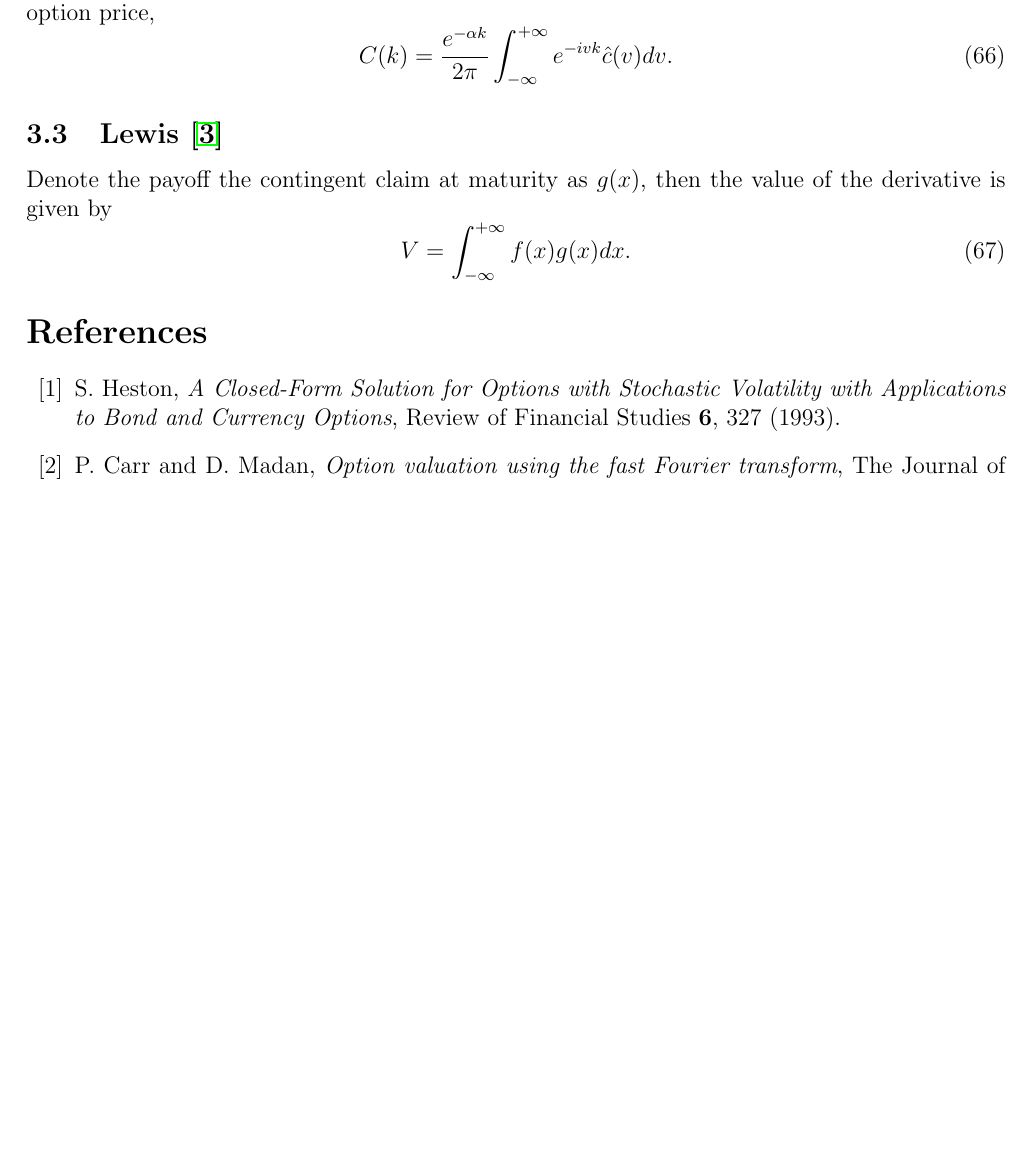
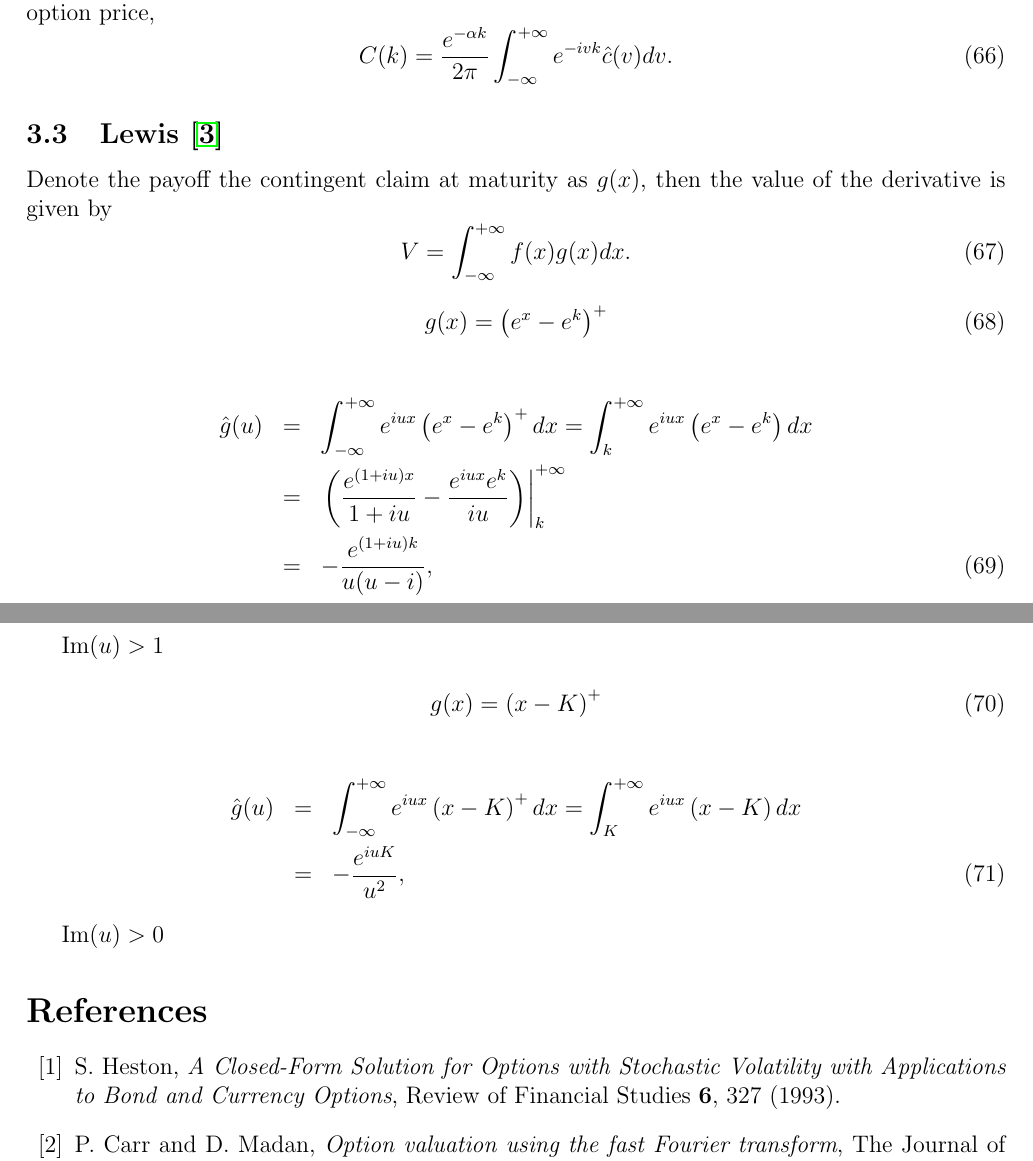
Before and after one commit to si-wu-physics/Notes, a LaTeX document (Heston/Heston.tex): part of page 8 of 8 before the commit and two parts of pages 8 and 9 of 9 after it, the two joined at a grey line, cut so that both start at the same text, the shorter picture padded with empty space. Compiled offline with pdfLaTeX.

Commit message:
a few formula for Fourier transform pricing

```diff
--- a/Heston/Heston.tex
+++ b/Heston/Heston.tex
@@ -377,6 +377,29 @@
       V = \int_{-\infty}^{+\infty}f(x)g(x)dx.
     \end{equation}
 
+    \begin{equation}
+      g(x)=\left(e^x-e^k\right)^+
+    \end{equation}
+
+    \begin{eqnarray}
+      \hat{g}(u) &=& \int_{-\infty}^{+\infty}e^{iux}\left(e^x-e^k\right)^+dx=\int_{k}^{+\infty}e^{iux}\left(e^x-e^k\right)dx \nonumber\\
+                 &=& \left.\left(\frac{e^{(1+iu)x}}{1+iu}-\frac{e^{iux}e^k}{iu}\right)\right|_k^{+\infty}\nonumber\\
+                 &=& -\frac{e^{(1+iu)k}}{u(u-i)},
+    \end{eqnarray}
+
+    ${\rm Im}(u) > 1$
+
+    \begin{equation}
+      g(x)=\left(x-K\right)^+
+    \end{equation}
+
+    \begin{eqnarray}
+      \hat{g}(u) &=& \int_{-\infty}^{+\infty}e^{iux}\left(x-K\right)^+dx=\int_{K}^{+\infty}e^{iux}\left(x-K\right)dx \nonumber\\
+                 &=& -\frac{e^{iuK}}{u^2},
+    \end{eqnarray}
+
+    ${\rm Im}(u) > 0$
+
 
 \begin{thebibliography}{99}
   \bibitem{Heston}
```
Also changed, not shown: Heston/Heston.pdf.
